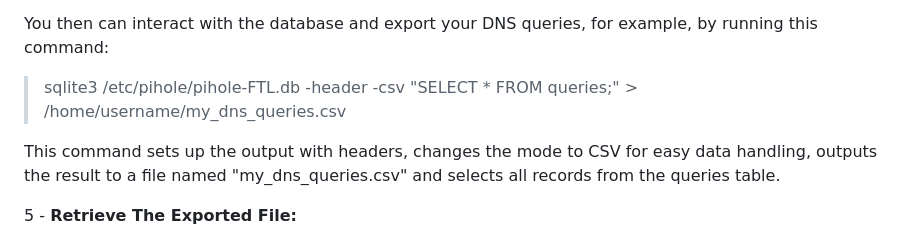
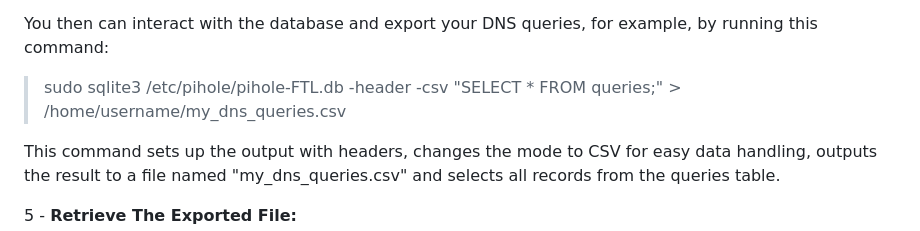
Before and after one commit to devbret/pihole-data-measurement-tools, a Markdown page: README.md, the part around the change. Drawn GitHub-style.

Commit message:
Update step four on this README.md file.

```diff
--- a/README.md
+++ b/README.md
@@ -24,7 +24,7 @@ SSH into your Raspberry Pi by using a command like `ssh username@<your-pi's-ip-a
 
 You then can interact with the database and export your DNS queries, for example, by running this command:
 
-> sqlite3 /etc/pihole/pihole-FTL.db -header -csv "SELECT \* FROM queries;" > /home/username/my_dns_queries.csv
+> sudo sqlite3 /etc/pihole/pihole-FTL.db -header -csv "SELECT * FROM queries;" > /home/username/my_dns_queries.csv
 
 This command sets up the output with headers, changes the mode to CSV for easy data handling, outputs the result to a file named "my_dns_queries.csv" and selects all records from the queries table.
 
```
